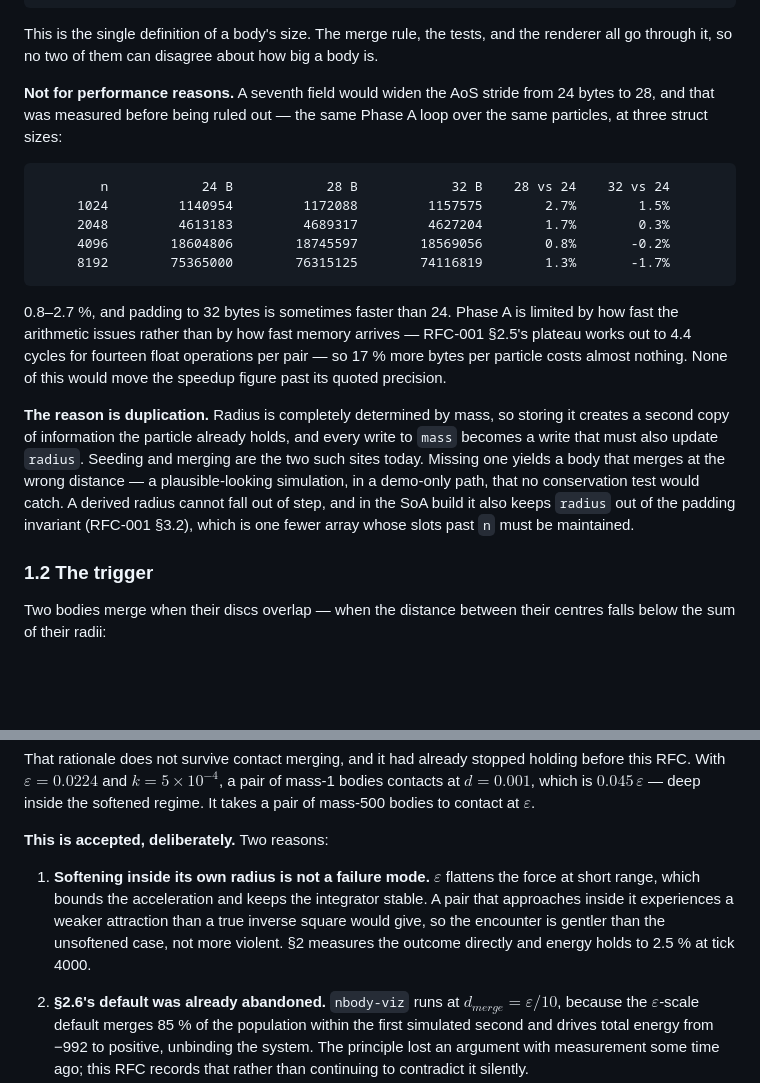
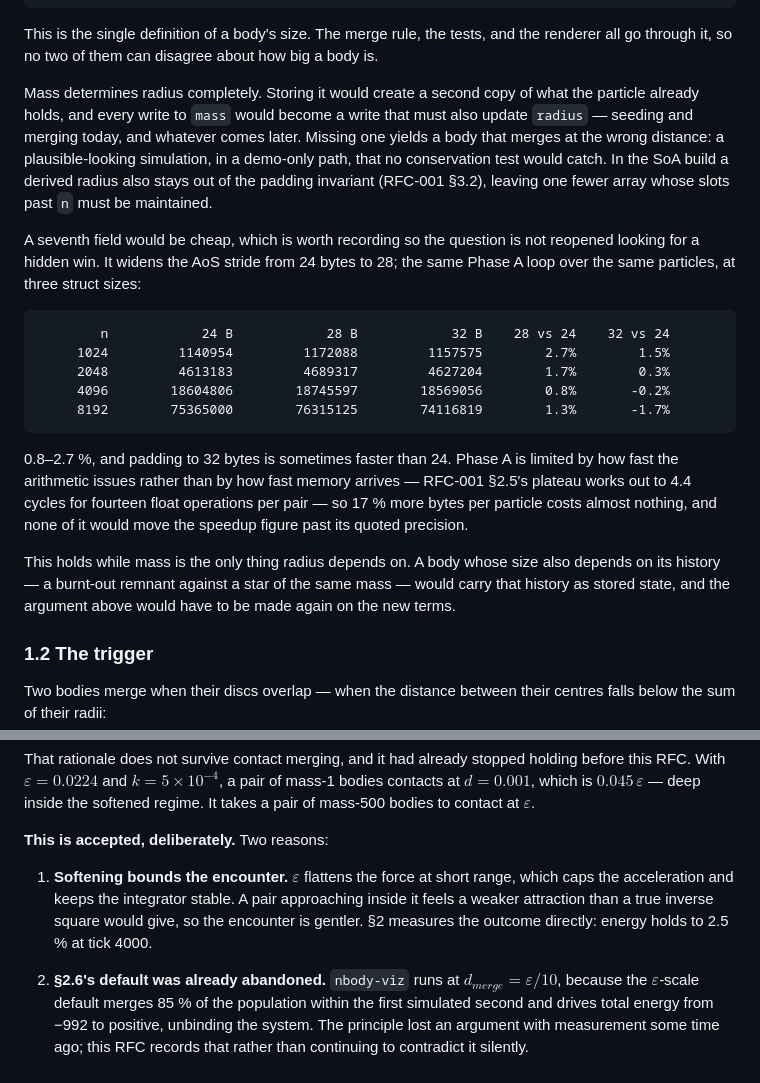
Before and after one commit to rugwirobaker/nbody, a Markdown page: docs/RFC-002.md, 2 parts joined by grey strips. GitHub-like rendering; blank space fills up the shorter version.

Commit message:
State RFC-002 §1.1's reasoning as claims rather than rebuttals
The justification for deriving radius was written as a defence against an
objection nobody raised - "not for performance reasons", then the real
reason. It now gives the reason first and records the measurement after,
as a fact rather than as an argument won. Same for §3's softening bullet,
which defined the behaviour by what it was not.

````diff
--- a/docs/RFC-002.md
+++ b/docs/RFC-002.md
@@ -62,9 +62,17 @@ This is the single definition of a body's size. The merge rule, the tests, and
 the renderer all go through it, so no two of them can disagree about how big a
 body is.
 
-**Not for performance reasons.** A seventh field would widen the AoS stride from
-24 bytes to 28, and that was measured before being ruled out — the same Phase A
-loop over the same particles, at three struct sizes:
+Mass determines radius completely. Storing it would create a second copy of what
+the particle already holds, and every write to `mass` would become a write that
+must also update `radius` — seeding and merging today, and whatever comes later.
+Missing one yields a body that merges at the wrong distance: a plausible-looking
+simulation, in a demo-only path, that no conservation test would catch. In the
+SoA build a derived radius also stays out of the padding invariant (RFC-001
+§3.2), leaving one fewer array whose slots past `n` must be maintained.
+
+A seventh field would be cheap, which is worth recording so the question is not
+reopened looking for a hidden win. It widens the AoS stride from 24 bytes to 28;
+the same Phase A loop over the same particles, at three struct sizes:
 
 ```
         n            24 B            28 B            32 B    28 vs 24    32 vs 24
@@ -77,17 +85,13 @@ loop over the same particles, at three struct sizes:
 0.8–2.7 %, and padding to 32 bytes is sometimes faster than 24. Phase A is
 limited by how fast the arithmetic issues rather than by how fast memory
 arrives — RFC-001 §2.5's plateau works out to 4.4 cycles for fourteen float
-operations per pair — so 17 % more bytes per particle costs almost nothing. None
-of this would move the speedup figure past its quoted precision.
+operations per pair — so 17 % more bytes per particle costs almost nothing, and
+none of it would move the speedup figure past its quoted precision.
 
-**The reason is duplication.** Radius is completely determined by mass, so
-storing it creates a second copy of information the particle already holds, and
-every write to `mass` becomes a write that must also update `radius`. Seeding
-and merging are the two such sites today. Missing one yields a body that merges
-at the wrong distance — a plausible-looking simulation, in a demo-only path, that
-no conservation test would catch. A derived radius cannot fall out of step,
-and in the SoA build it also keeps `radius` out of the padding invariant
-(RFC-001 §3.2), which is one fewer array whose slots past `n` must be maintained.
+This holds while mass is the only thing radius depends on. A body whose size
+also depends on its history — a burnt-out remnant against a star of the same
+mass — would carry that history as stored state, and the argument above would
+have to be made again on the new terms.
 
 ### 1.2 The trigger
 
@@ -169,12 +173,11 @@ at $\varepsilon$.
 
 **This is accepted, deliberately.** Two reasons:
 
-1. **Softening inside its own radius is not a failure mode.** $\varepsilon$
-   flattens the force at short range, which bounds the acceleration and keeps
-   the integrator stable. A pair that approaches inside it experiences a weaker
-   attraction than a true inverse square would give, so the encounter is gentler
-   than the unsoftened case, not more violent. §2 measures the outcome directly
-   and energy holds to 2.5 % at tick 4000.
+1. **Softening bounds the encounter.** $\varepsilon$ flattens the force at short
+   range, which caps the acceleration and keeps the integrator stable. A pair
+   approaching inside it feels a weaker attraction than a true inverse square
+   would give, so the encounter is gentler. §2 measures the outcome directly:
+   energy holds to 2.5 % at tick 4000.
 
 2. **§2.6's default was already abandoned.** `nbody-viz` runs at
    $d_{merge} = \varepsilon/10$, because the $\varepsilon$-scale default merges
````
